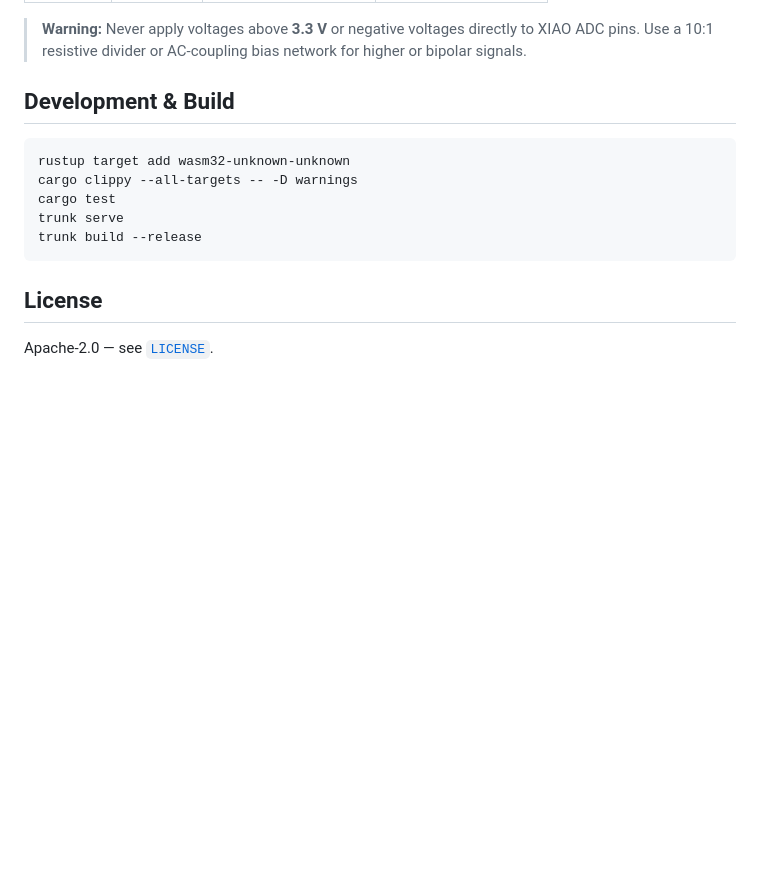
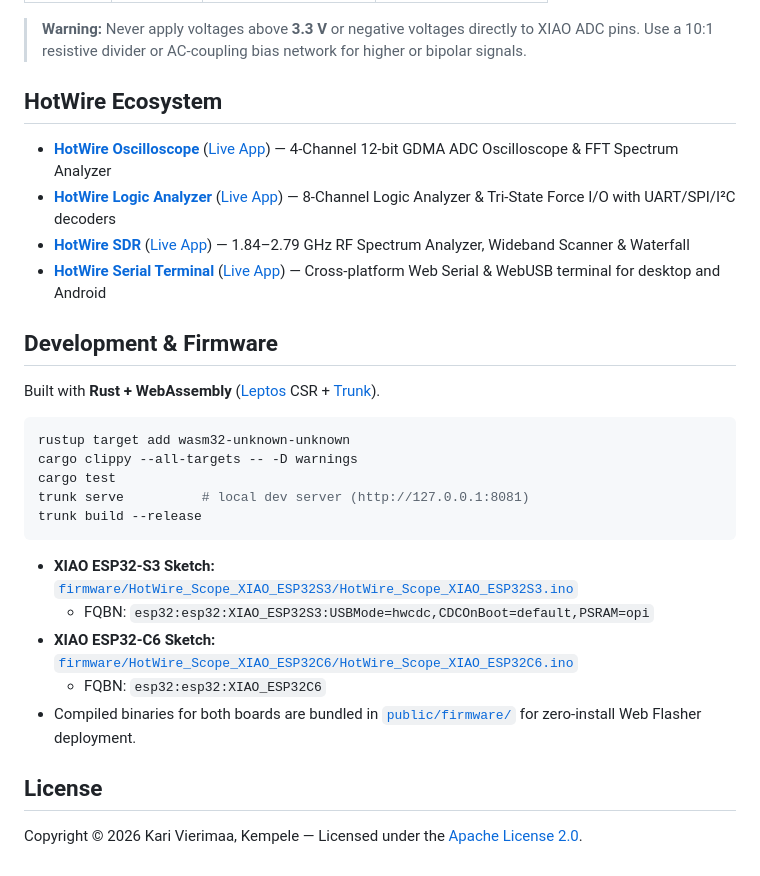
Before and after one commit to hotwire-lab/scope, a Markdown page: README.md, the part around one of its changes. GitHub-like rendering; blank space fills up the shorter version.

````diff
--- a/README.md
+++ b/README.md
@@ -37,16 +69,31 @@ ESP32-S3 and ESP32-C6 internal SAR ADCs have important hardware limits that must
 
 > **Warning:** Never apply voltages above **3.3 V** or negative voltages directly to XIAO ADC pins. Use a 10:1 resistive divider or AC-coupling bias network for higher or bipolar signals.
 
-## Development & Build
+## HotWire Ecosystem
+
+- **[HotWire Oscilloscope](https://github.com/kavierim/HotWire-Oscilloscope)** ([Live App](https://kavierim.github.io/HotWire-Oscilloscope/)) — 4-Channel 12-bit GDMA ADC Oscilloscope & FFT Spectrum Analyzer
+- **[HotWire Logic Analyzer](https://github.com/kavierim/HotWire-Logic-Analyzer)** ([Live App](https://kavierim.github.io/HotWire-Logic-Analyzer/)) — 8-Channel Logic Analyzer & Tri-State Force I/O with UART/SPI/I²C decoders
+- **[HotWire SDR](https://github.com/kavierim/HotWire-SDR)** ([Live App](https://kavierim.github.io/HotWire-SDR/)) — 1.84–2.79 GHz RF Spectrum Analyzer, Wideband Scanner & Waterfall
+- **[HotWire Serial Terminal](https://github.com/kavierim/HotWire-Serial-Terminal)** ([Live App](https://kavierim.github.io/HotWire-Serial-Terminal/)) — Cross-platform Web Serial & WebUSB terminal for desktop and Android
+
+## Development & Firmware
+
+Built with **Rust + WebAssembly** ([Leptos](https://leptos.dev/) CSR + [Trunk](https://trunkrs.dev/)).
 
 ```bash
 rustup target add wasm32-unknown-unknown
 cargo clippy --all-targets -- -D warnings
 cargo test
-trunk serve
+trunk serve          # local dev server (http://127.0.0.1:8081)
 trunk build --release
 ```
 
+- **XIAO ESP32-S3 Sketch:** [`firmware/HotWire_Scope_XIAO_ESP32S3/HotWire_Scope_XIAO_ESP32S3.ino`](firmware/HotWire_Scope_XIAO_ESP32S3/HotWire_Scope_XIAO_ESP32S3.ino)
+  - FQBN: `esp32:esp32:XIAO_ESP32S3:USBMode=hwcdc,CDCOnBoot=default,PSRAM=opi`
+- **XIAO ESP32-C6 Sketch:** [`firmware/HotWire_Scope_XIAO_ESP32C6/HotWire_Scope_XIAO_ESP32C6.ino`](firmware/HotWire_Scope_XIAO_ESP32C6/HotWire_Scope_XIAO_ESP32C6.ino)
+  - FQBN: `esp32:esp32:XIAO_ESP32C6`
+- Compiled binaries for both boards are bundled in [`public/firmware/`](public/firmware/) for zero-install Web Flasher deployment.
+
 ## License
 
-Apache-2.0 — see [`LICENSE`](./LICENSE).
+Copyright © 2026 Kari Vierimaa, Kempele — Licensed under the [Apache License 2.0](LICENSE).
````
Also changed, not shown: other parts of README.md (+52 -20 lines), docs/oscilloscope-preview.jpg (added), public/og-preview.jpg (added), 2 other files.
